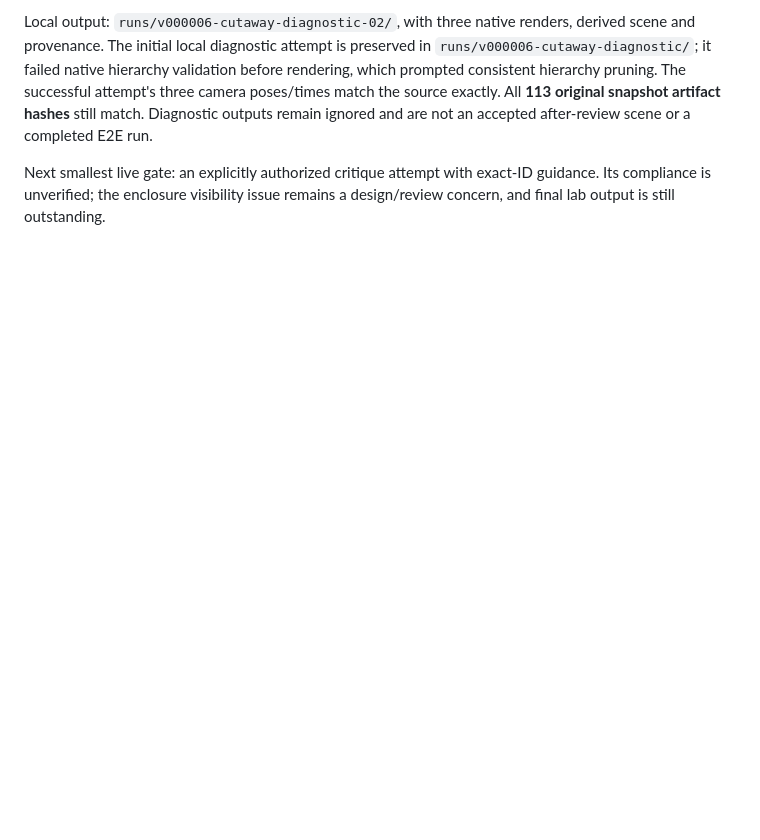
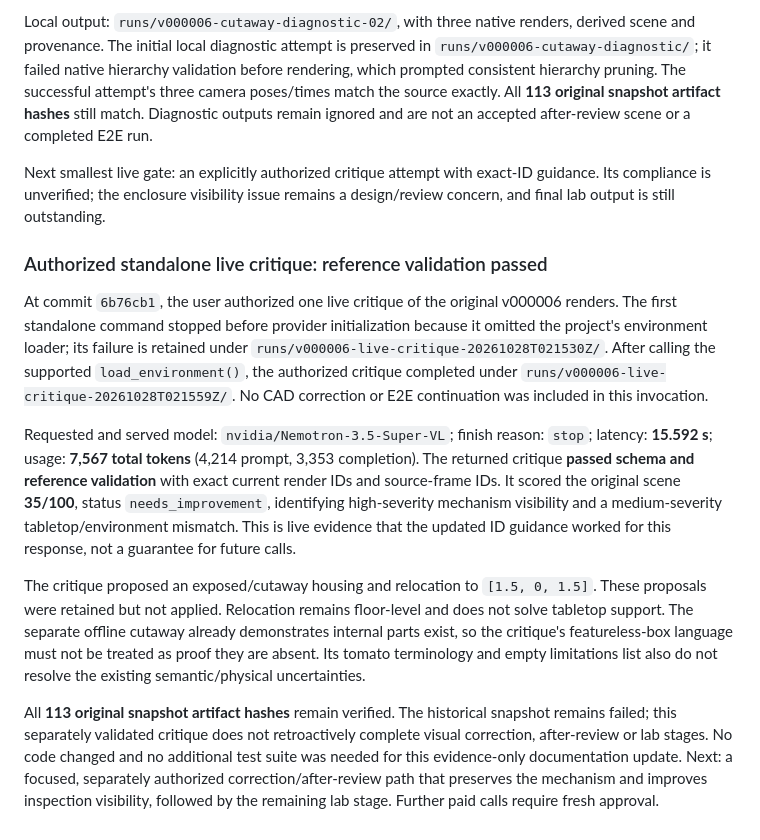
Before and after one commit to isayahc/Real-Time-Video-Agents-Hack-NYC, a Markdown page: docs/bridgedata-small-sample.md, the part around the change. Drawn GitHub-style; blank space fills up the shorter version.

Commit message:
Record validated live visual critique and remaining visibility concerns

```diff
--- a/docs/bridgedata-small-sample.md
+++ b/docs/bridgedata-small-sample.md
@@ -276,3 +276,36 @@ accepted after-review scene or a completed E2E run.
 Next smallest live gate: an explicitly authorized critique attempt with exact-ID
 guidance. Its compliance is unverified; the enclosure visibility issue remains a
 design/review concern, and final lab output is still outstanding.
+
+### Authorized standalone live critique: reference validation passed
+
+At commit `6b76cb1`, the user authorized one live critique of the original v000006
+renders. The first standalone command stopped before provider initialization because
+it omitted the project's environment loader; its failure is retained under
+`runs/v000006-live-critique-20261028T021530Z/`. After calling the supported
+`load_environment()`, the authorized critique completed under
+`runs/v000006-live-critique-20261028T021559Z/`. No CAD correction or E2E continuation
+was included in this invocation.
+
+Requested and served model: `nvidia/Nemotron-3.5-Super-VL`; finish reason: `stop`;
+latency: **15.592 s**; usage: **7,567 total tokens** (4,214 prompt, 3,353 completion).
+The returned critique **passed schema and reference validation** with exact current
+render IDs and source-frame IDs. It scored the original scene **35/100**, status
+`needs_improvement`, identifying high-severity mechanism visibility and a
+medium-severity tabletop/environment mismatch. This is live evidence that the
+updated ID guidance worked for this response, not a guarantee for future calls.
+
+The critique proposed an exposed/cutaway housing and relocation to `[1.5, 0, 1.5]`.
+These proposals were retained but not applied. Relocation remains floor-level and
+does not solve tabletop support. The separate offline cutaway already demonstrates
+internal parts exist, so the critique's featureless-box language must not be treated
+as proof they are absent. Its tomato terminology and empty limitations list also
+do not resolve the existing semantic/physical uncertainties.
+
+All **113 original snapshot artifact hashes** remain verified. The historical
+snapshot remains failed; this separately validated critique does not retroactively
+complete visual correction, after-review or lab stages. No code changed and no
+additional test suite was needed for this evidence-only documentation update.
+Next: a focused, separately authorized correction/after-review path that preserves
+the mechanism and improves inspection visibility, followed by the remaining lab
+stage. Further paid calls require fresh approval.
```
